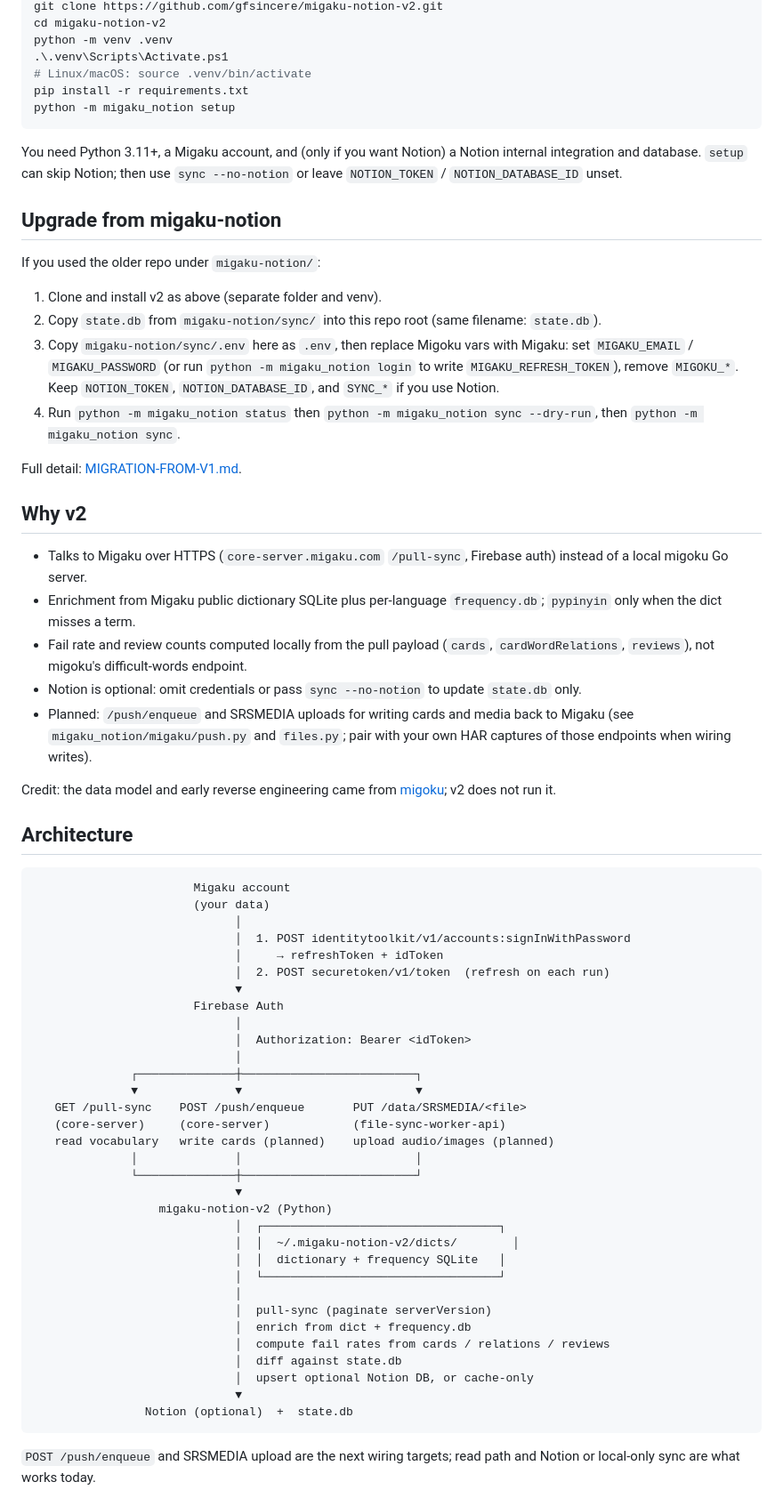
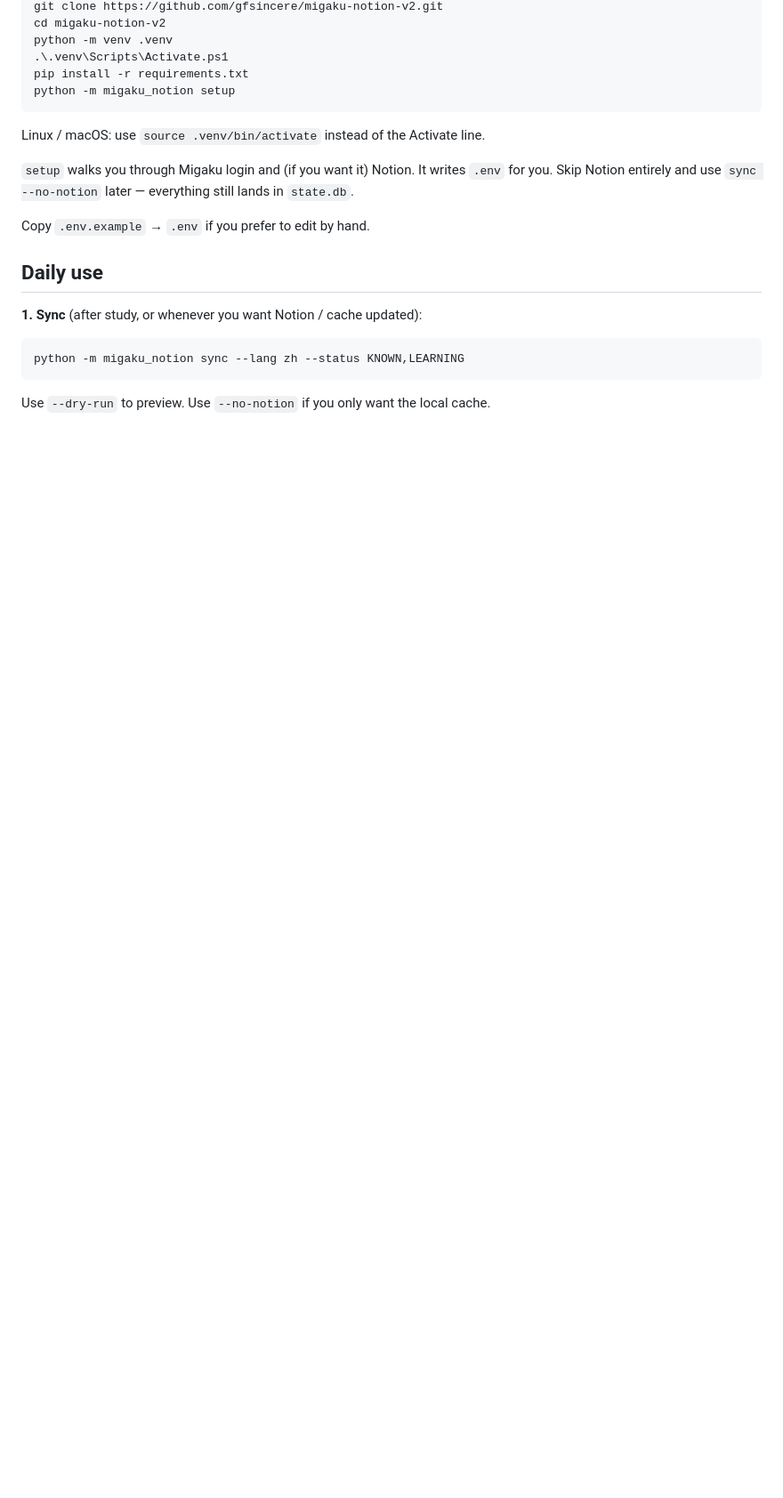
Before and after one commit to gfsincere/migaku-notion-v2, a Markdown page: README.md, the part around one of its changes. Shown at 89% size. Drawn GitHub-style; blank space fills up the shorter version.

````diff
--- a/README.md
+++ b/README.md
@@ -10,70 +24,23 @@ git clone https://github.com/gfsincere/migaku-notion-v2.git
 cd migaku-notion-v2
 python -m venv .venv
 .\.venv\Scripts\Activate.ps1
-# Linux/macOS: source .venv/bin/activate
 pip install -r requirements.txt
 python -m migaku_notion setup
 ```
 
-You need Python 3.11+, a Migaku account, and (only if you want Notion) a Notion internal integration and database. `setup` can skip Notion; then use `sync --no-notion` or leave `NOTION_TOKEN` / `NOTION_DATABASE_ID` unset.
+Linux / macOS: use `source .venv/bin/activate` instead of the Activate line.
 
-## Upgrade from migaku-notion
+`setup` walks you through Migaku login and (if you want it) Notion. It writes `.env` for you. Skip Notion entirely and use `sync --no-notion` later — everything still lands in `state.db`.
 
-If you used the older repo under `migaku-notion/`:
+Copy `.env.example` → `.env` if you prefer to edit by hand.
 
-1. Clone and install v2 as above (separate folder and venv).
-2. Copy `state.db` from `migaku-notion/sync/` into this repo root (same filename: `state.db`).
-3. Copy `migaku-notion/sync/.env` here as `.env`, then replace Migoku vars with Migaku: set `MIGAKU_EMAIL` / `MIGAKU_PASSWORD` (or run `python -m migaku_notion login` to write `MIGAKU_REFRESH_TOKEN`), remove `MIGOKU_*`. Keep `NOTION_TOKEN`, `NOTION_DATABASE_ID`, and `SYNC_*` if you use Notion.
-4. Run `python -m migaku_notion status` then `python -m migaku_notion sync --dry-run`, then `python -m migaku_notion sync`.
+## Daily use
 
-Full detail: [MIGRATION-FROM-V1.md](./MIGRATION-FROM-V1.md).
+**1. Sync** (after study, or whenever you want Notion / cache updated):
 
-## Why v2
-
-- Talks to Migaku over HTTPS (`core-server.migaku.com` `/pull-sync`, Firebase auth) instead of a local migoku Go server.
-- Enrichment from Migaku public dictionary SQLite plus per-language `frequency.db`; `pypinyin` only when the dict misses a term.
-- Fail rate and review counts computed locally from the pull payload (`cards`, `cardWordRelations`, `reviews`), not migoku's difficult-words endpoint.
-- Notion is optional: omit credentials or pass `sync --no-notion` to update `state.db` only.
-- Planned: `/push/enqueue` and SRSMEDIA uploads for writing cards and media back to Migaku (see `migaku_notion/migaku/push.py` and `files.py`; pair with your own HAR captures of those endpoints when wiring writes).
-
-Credit: the data model and early reverse engineering came from [migoku](https://github.com/khatibomar/migoku); v2 does not run it.
-
-## Architecture
-
-```
-                       Migaku account
-                       (your data)
-                             │
-                             │  1. POST identitytoolkit/v1/accounts:signInWithPassword
-                             │     → refreshToken + idToken
-                             │  2. POST securetoken/v1/token  (refresh on each run)
-                             ▼
-                       Firebase Auth
-                             │
-                             │  Authorization: Bearer <idToken>
-                             │
-              ┌──────────────┼─────────────────────────┐
-              ▼              ▼                         ▼
-   GET /pull-sync    POST /push/enqueue       PUT /data/SRSMEDIA/<file>
-   (core-server)     (core-server)            (file-sync-worker-api)
-   read vocabulary   write cards (planned)    upload audio/images (planned)
-              │              │                         │
-              └──────────────┼─────────────────────────┘
-                             ▼
-                  migaku-notion-v2 (Python)
-                             │  ┌──────────────────────────────────┐
-                             │  │  ~/.migaku-notion-v2/dicts/        │
-                             │  │  dictionary + frequency SQLite   │
-                             │  └──────────────────────────────────┘
-                             │
-                             │  pull-sync (paginate serverVersion)
-                             │  enrich from dict + frequency.db
-                             │  compute fail rates from cards / relations / reviews
-                             │  diff against state.db
-                             │  upsert optional Notion DB, or cache-only
-                             ▼
-                Notion (optional)  +  state.db
+```powershell
+python -m migaku_notion sync --lang zh --status KNOWN,LEARNING
 ```
 
-`POST /push/enqueue` and SRSMEDIA upload are the next wiring targets; read path and Notion or local-only sync are what works today.
+Use `--dry-run` to preview. Use `--no-notion` if you only want the local cache.
 
````
Also changed, not shown: other parts of README.md (+84 -51 lines).
